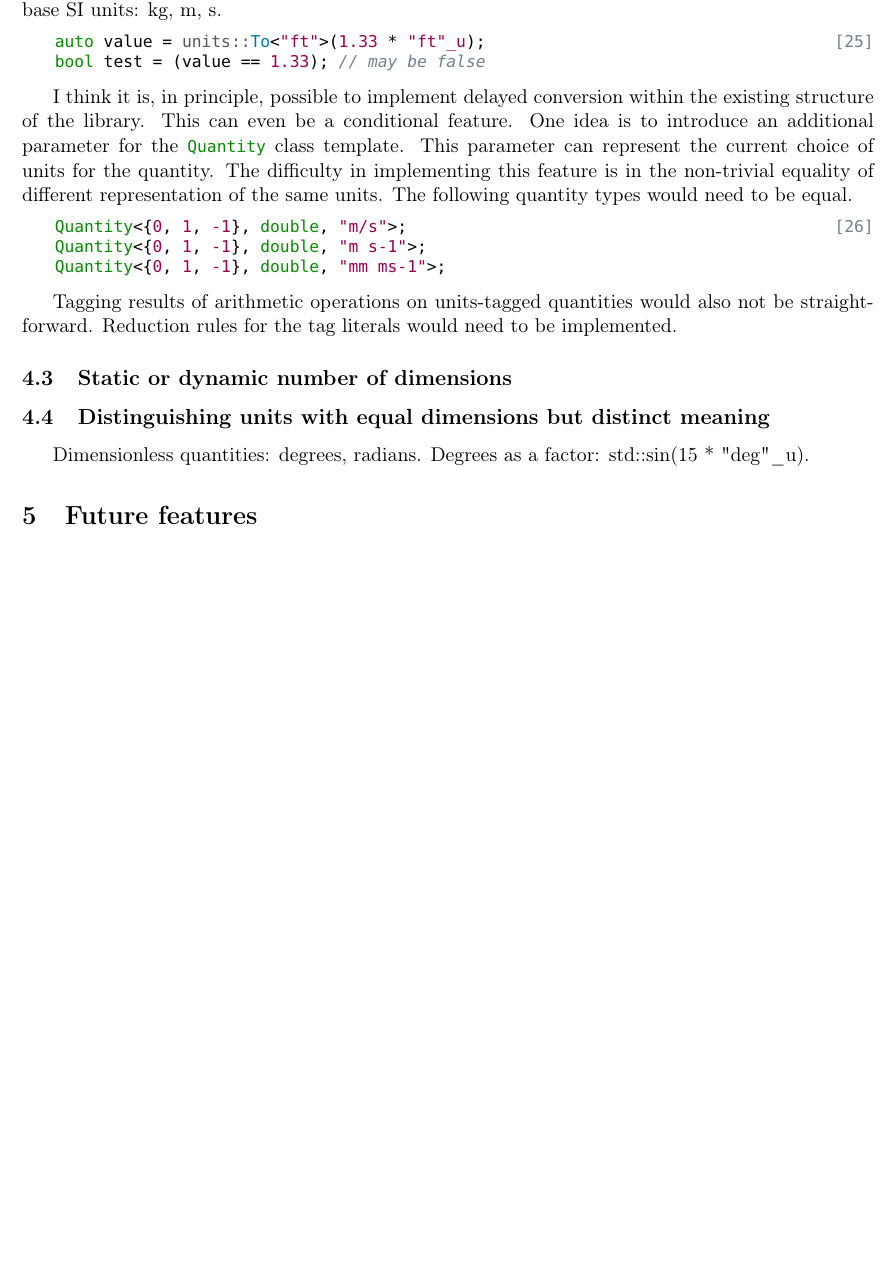
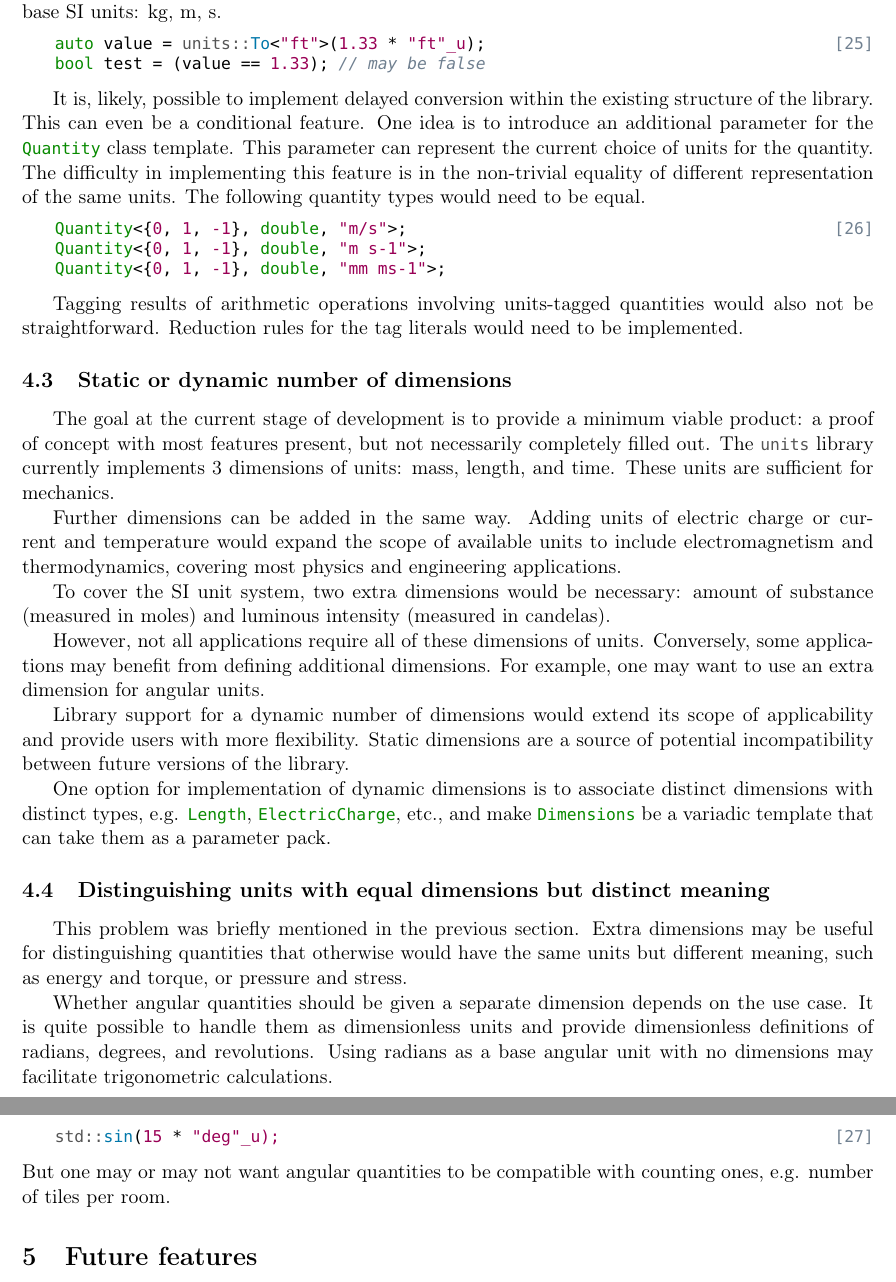
Before and after one commit to ivankp/units, a LaTeX document (doc/units-doc.tex): part of page 6 of 6 before the commit and two parts of pages 6 and 7 of 7 after it, the two joined at a grey line, cut so that both start at the same text, the shorter picture padded with empty space. The pictures show the PDF file doc/units-doc.pdf that the author committed with the source.

Commit message:
doc: dynamic dimensions

```diff
--- a/doc/units-doc.tex
+++ b/doc/units-doc.tex
@@ -494,7 +494,7 @@ auto value = @Nunits@::@FTo@<"ft">(@L1.33@ * "ft"@L_u@);  @!{\LL}@
 bool test = (value == @L1.33@); // may be false
 \end{lstlisting}
 
-I think it is, in principle, possible to implement delayed conversion within the existing
+It is, likely, possible to implement delayed conversion within the existing
 structure of the library.
 This can even be a conditional feature.
 One idea is to introduce an additional parameter for the \lstinline{@TQuantity@} class
@@ -509,14 +509,56 @@ The following quantity types would need to be equal.
 @TQuantity@<{@L0@, @L1@, @L-1@}, double, "mm ms-1">;
 \end{lstlisting}
 
-Tagging results of arithmetic operations on units-tagged quantities would also not be
+Tagging results of arithmetic operations involving units-tagged quantities would also not be
 straightforward. Reduction rules for the tag literals would need to be implemented.
 
 \subsection{Static or dynamic number of dimensions} % ----------------------------------------------
 
+The goal at the current stage of development is to provide a minimum viable product:
+a proof of concept with most features present, but not necessarily completely filled out.
+The \lib{} currently implements 3 dimensions of units:
+mass, length, and time.
+These units are sufficient for mechanics.
+
+Further dimensions can be added in the same way.
+Adding units of electric charge or current and temperature would expand the scope of available
+units to include electromagnetism and thermodynamics, covering most physics and engineering
+applications.
+
+To cover the SI unit system, two extra dimensions would be necessary:
+amount of substance (measured in moles) and luminous intensity (measured in candelas).
+
+However, not all applications require all of these dimensions of units.
+Conversely, some applications may benefit from defining additional dimensions.
+For example, one may want to use an extra dimension for angular units.
+
+Library support for a dynamic number of dimensions would extend its scope of applicability
+and provide users with more flexibility.
+Static dimensions are a source of potential incompatibility between future versions of the library.
+
+One option for implementation of dynamic dimensions is to associate distinct dimensions with
+distinct types, e.g. \lstinline{@TLength@}, \lstinline{@TElectricCharge@}, etc.,
+and make \lstinline{@TDimensions@} be a variadic template that can take them as a
+parameter pack.
+
 \subsection{Distinguishing units with equal dimensions but distinct meaning} % ---------------------
 
-Dimensionless quantities: degrees, radians. Degrees as a factor: std::sin(15 * "deg"\_u).
+This problem was briefly mentioned in the previous section.
+Extra dimensions may be useful for distinguishing quantities that otherwise would have
+the same units but different meaning, such as energy and torque, or pressure and stress.
+
+Whether angular quantities should be given a separate dimension depends on the use case.
+It is quite possible to handle them as dimensionless units and provide dimensionless
+definitions of radians, degrees, and revolutions.
+Using radians as a base angular unit with no dimensions may facilitate trigonometric
+calculations.
+%
+\begin{lstlisting}
+@Nstd@::@Fsin@(@L15@ * "deg"@L_u);  @!{\LL}@
+\end{lstlisting}
+%
+But one may or may not want angular quantities to be compatible with counting ones,
+e.g. number of tiles per room.
 
 \section{Future features} % ========================================================================
 
```
Also changed, not shown: doc/units-doc.pdf.
